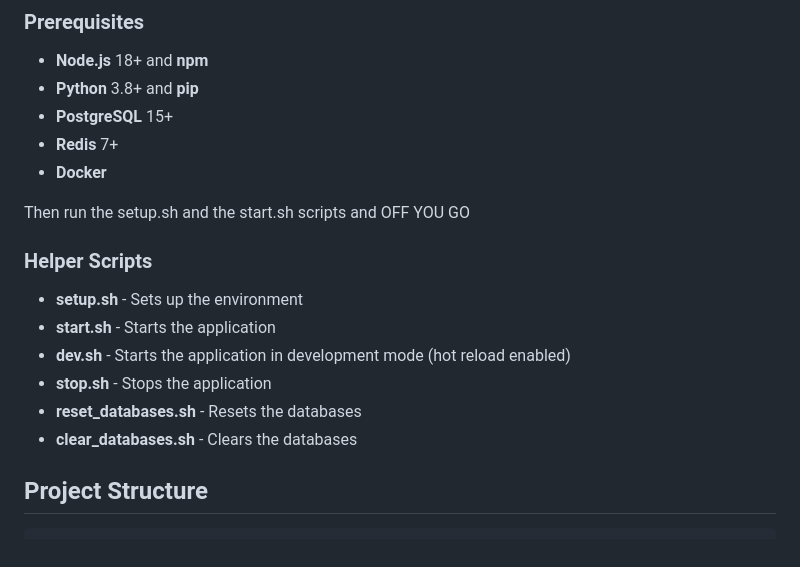
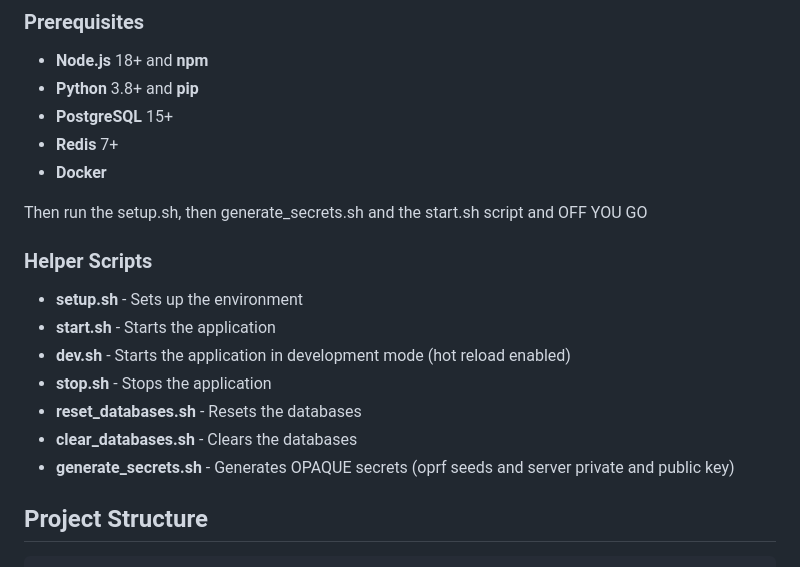
Before and after one commit to RogueElectron/Cypher, a Markdown page: README.md, the part around the change. GitHub-like rendering.

```diff
--- a/README.md
+++ b/README.md
@@ -35,7 +35,7 @@
 - **Redis** 7+
 - **Docker**
 
-Then run the setup.sh and the start.sh scripts and OFF YOU GO
+Then run the setup.sh, then generate_secrets.sh and the start.sh script and OFF YOU GO
 
 ### Helper Scripts
 - **setup.sh** - Sets up the environment
@@ -44,6 +44,7 @@ Then run the setup.sh and the start.sh scripts and OFF YOU GO
 - **stop.sh** - Stops the application
 - **reset_databases.sh** - Resets the databases
 - **clear_databases.sh** - Clears the databases
+- **generate_secrets.sh** - Generates OPAQUE secrets (oprf seeds and server private and public key)
 
 ## Project Structure
 
```
